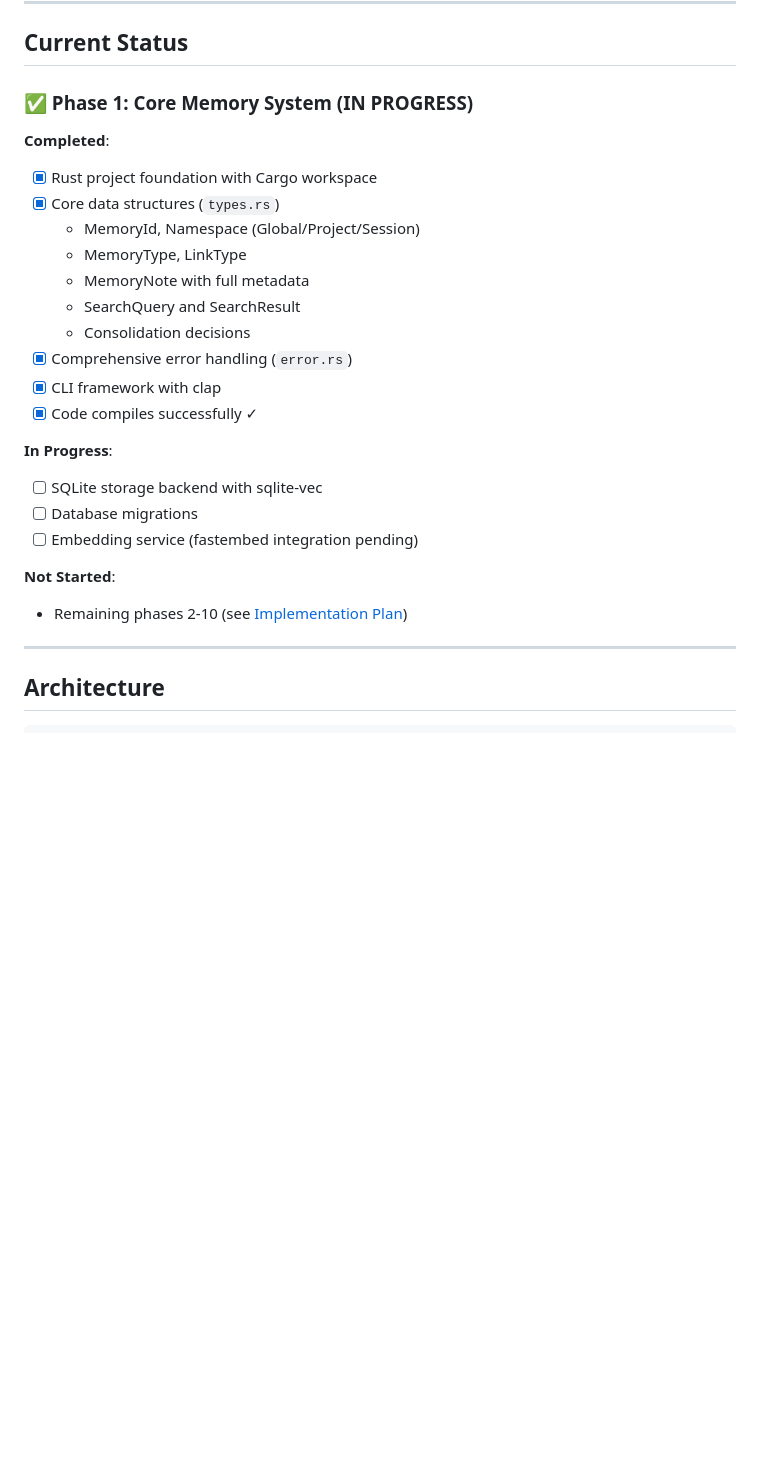
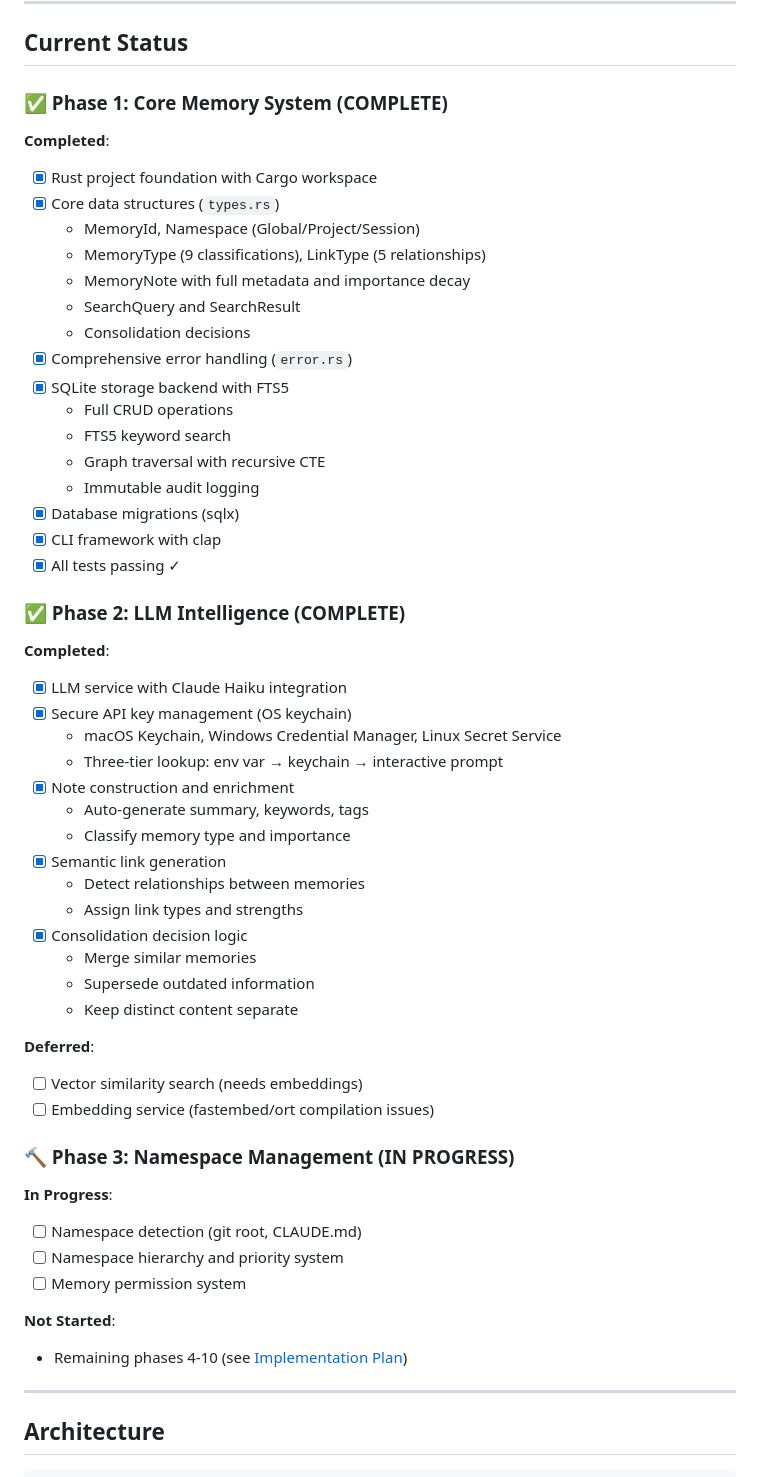
Before and after one commit to rand/mnemosyne, a Markdown page: README.md, the part around one of its changes. Rendered like a GitHub page; blank space fills up the shorter version.

```diff
--- a/README.md
+++ b/README.md
@@ -22,27 +22,57 @@ Mnemosyne is a high-performance, Rust-based memory system designed to provide Cl
 
 ## Current Status
 
-### ✅ Phase 1: Core Memory System (IN PROGRESS)
+### ✅ Phase 1: Core Memory System (COMPLETE)
 
 **Completed**:
 - [x] Rust project foundation with Cargo workspace
 - [x] Core data structures (`types.rs`)
   - MemoryId, Namespace (Global/Project/Session)
-  - MemoryType, LinkType
-  - MemoryNote with full metadata
+  - MemoryType (9 classifications), LinkType (5 relationships)
+  - MemoryNote with full metadata and importance decay
   - SearchQuery and SearchResult
   - Consolidation decisions
 - [x] Comprehensive error handling (`error.rs`)
+- [x] SQLite storage backend with FTS5
+  - Full CRUD operations
+  - FTS5 keyword search
+  - Graph traversal with recursive CTE
+  - Immutable audit logging
+- [x] Database migrations (sqlx)
 - [x] CLI framework with clap
-- [x] Code compiles successfully ✓
+- [x] All tests passing ✓
+
+### ✅ Phase 2: LLM Intelligence (COMPLETE)
+
+**Completed**:
+- [x] LLM service with Claude Haiku integration
+- [x] Secure API key management (OS keychain)
+  - macOS Keychain, Windows Credential Manager, Linux Secret Service
+  - Three-tier lookup: env var → keychain → interactive prompt
+- [x] Note construction and enrichment
+  - Auto-generate summary, keywords, tags
+  - Classify memory type and importance
+- [x] Semantic link generation
+  - Detect relationships between memories
+  - Assign link types and strengths
+- [x] Consolidation decision logic
+  - Merge similar memories
+  - Supersede outdated information
+  - Keep distinct content separate
+
+**Deferred**:
+- [ ] Vector similarity search (needs embeddings)
+- [ ] Embedding service (fastembed/ort compilation issues)
+
+### 🔨 Phase 3: Namespace Management (IN PROGRESS)
 
 **In Progress**:
-- [ ] SQLite storage backend with sqlite-vec
-- [ ] Database migrations
-- [ ] Embedding service (fastembed integration pending)
+- [ ] Namespace detection (git root, CLAUDE.md)
+- [ ] Namespace hierarchy and priority system
+- [ ] Memory permission system
 
 **Not Started**:
-- Remaining phases 2-10 (see [Implementation Plan](#implementation-plan))
+- Remaining phases 4-10 (see [Implementation Plan](#implementation-plan))
 
 ---
 
```
Also changed, not shown: other parts of README.md (+42 -4 lines).
